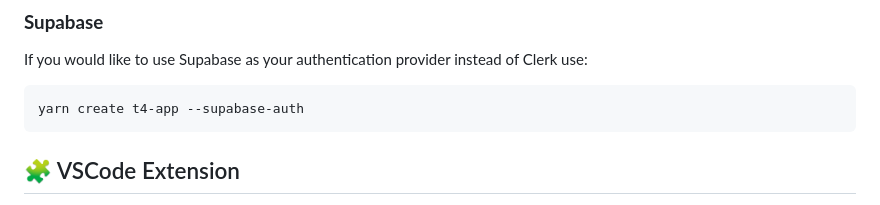
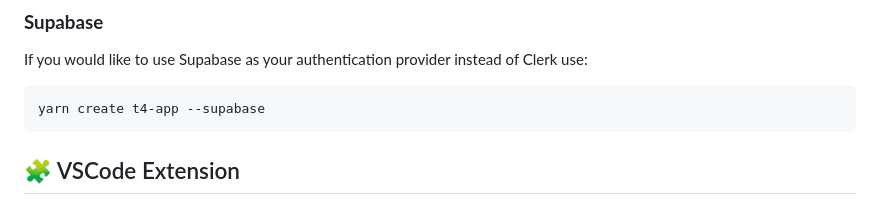
Before and after one commit to timothymiller/t4-app, a Markdown page: README.md, the part around the change. Drawn GitHub-style.

````diff
--- a/README.md
+++ b/README.md
@@ -168,7 +168,7 @@ yarn create t4-app
 If you would like to use Supabase as your authentication provider instead of Clerk use:
 
 ```bash
-yarn create t4-app --supabase-auth
+yarn create t4-app --supabase
 ```
 
 ## 🧩 VSCode Extension
````
